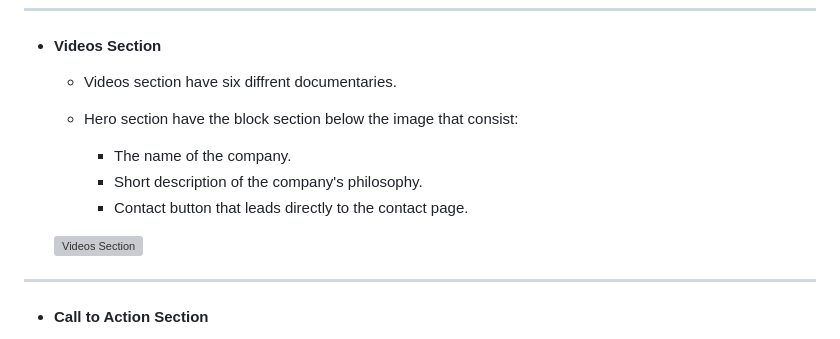
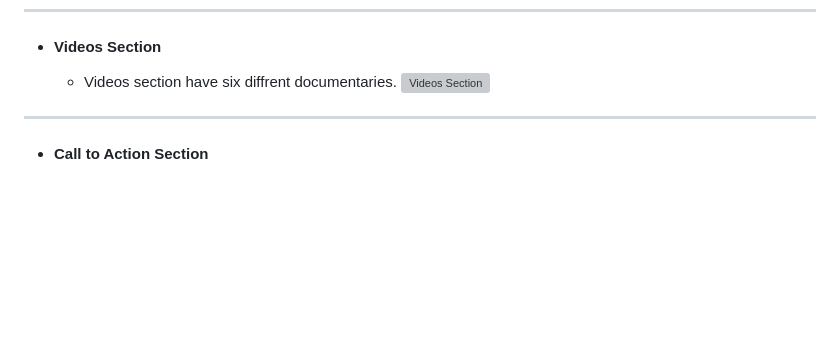
Before and after one commit to Khaled-AlAsadi/Safari-Tour, a Markdown page: README.md, the part around the change. Drawn GitHub-style; blank space fills up the shorter version; grey boxes are pictures that could not be loaded.

Commit message:
removed extra text in README

```diff
--- a/README.md
+++ b/README.md
@@ -62,14 +62,6 @@ The site can be accessed by this [link](https://khaled-alasadi.github.io/Safari-
 + #### Videos Section
 
     - Videos section have six diffrent documentaries.
-
-    - Hero section have the block section below the image that consist:
-
-        * The name of the company.
-        * Short description of the company's philosophy.
-        * Contact button that leads directly to the contact page.
-
-
     ![Videos Section](documentation/documentaries-desktop.png)
 
 ---
```
